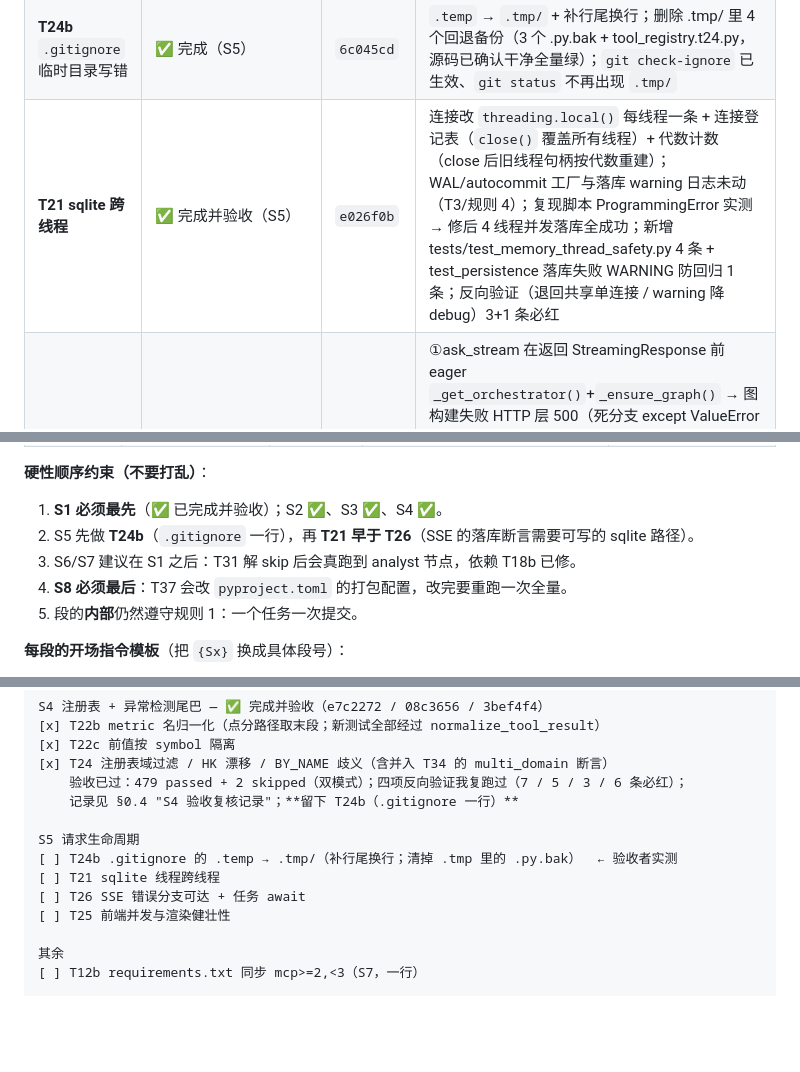
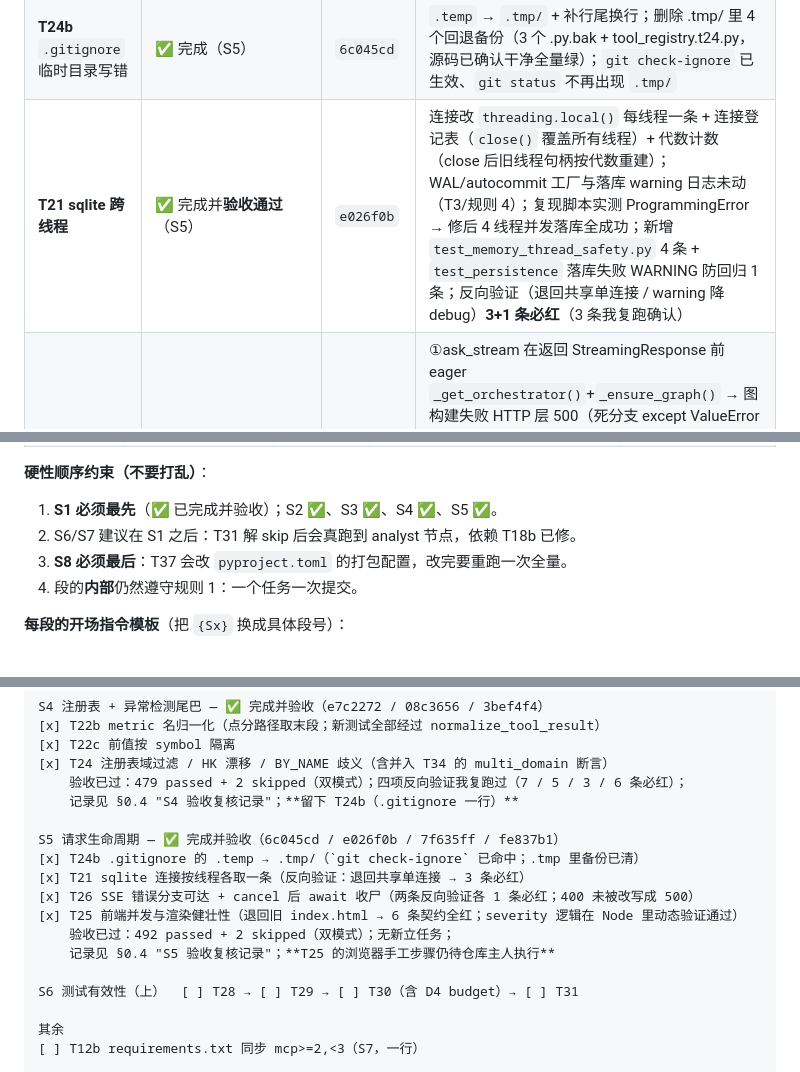
Before and after one commit to PhineasMarshell/Mosaic, a Markdown page: AUDIT_FIX_PLAN.md, 3 parts joined by grey strips. Rendered like a GitHub page; blank space fills up the shorter version.

```diff
--- a/AUDIT_FIX_PLAN.md
+++ b/AUDIT_FIX_PLAN.md
@@ -110,7 +110,7 @@
 | **T22c 前值按 symbol 隔离** | ✅ 完成并验收（S4） | `08c3656` | 前值 key = `(metric_basename, symbol)`（symbol 取 `arguments.symbol` → domain → "unknown"）；同一次调用内混入多 symbol 也隔离；market_cache 存储取舍已写入注释（TTL/LRU 淘汰与"前值过期不可比"一致，丢前值=少报不误报）+ 拿不到前值留 debug；6 条新用例；反向验证：停用 symbol 作用域 → 5 条必红（含"三次独立调查"复现用例——初版 parametrize 写法被反向验证抓出是假阳性，已改为单用例内顺序执行） |
 | **T24 注册表** | ✅ 完成并验收（S4，**并入 T34 的注册表断言**） | `3bef4f4` | ①`registry_text` 删 `or ALL_TOOLS` 静默回退、health 始终附加、空域 warning；②hk_quote/hk_search domain→`hk_stock`、hk_search category 对齐 technical；③BY_NAME 重复 operationId：cross 优先→先注册者为规范条目（保住 F10 钉死的 quote/search→a_share 与 snapshot→cross），占位条目显式进 `SHARED_BY_NAME`；T34 的 `assert A or B` 恒真改 `and`；7 条新用例，三处改动逐项反向验证必红 |
 | **T24b** `.gitignore` 临时目录写错 | ✅ 完成（S5） | `6c045cd` | `.temp` → `.tmp/` + 补行尾换行；删除 .tmp/ 里 4 个回退备份（3 个 .py.bak + tool_registry.t24.py，源码已确认干净全量绿）；`git check-ignore` 已生效、`git status` 不再出现 `.tmp/` |
-| **T21 sqlite 跨线程** | ✅ 完成并验收（S5） | `e026f0b` | 连接改 `threading.local()` 每线程一条 + 连接登记表（`close()` 覆盖所有线程）+ 代数计数（close 后旧线程句柄按代数重建）；WAL/autocommit 工厂与落库 warning 日志未动（T3/规则 4）；复现脚本 ProgrammingError 实测 → 修后 4 线程并发落库全成功；新增 tests/test_memory_thread_safety.py 4 条 + test_persistence 落库失败 WARNING 防回归 1 条；反向验证（退回共享单连接 / warning 降 debug）3+1 条必红 |
+| **T21 sqlite 跨线程** | ✅ 完成并**验收通过**（S5） | `e026f0b` | 连接改 `threading.local()` 每线程一条 + 连接登记表（`close()` 覆盖所有线程）+ 代数计数（close 后旧线程句柄按代数重建）；WAL/autocommit 工厂与落库 warning 日志未动（T3/规则 4）；复现脚本实测 ProgrammingError → 修后 4 线程并发落库全成功；新增 `test_memory_thread_safety.py` 4 条 + `test_persistence` 落库失败 WARNING 防回归 1 条；反向验证（退回共享单连接 / warning 降 debug）**3+1 条必红**（3 条我复跑确认） |
 | **T26 SSE 错误分支** | ✅ 完成并验收（S5） | `7f635ff` | ①ask_stream 在返回 StreamingResponse 前 eager `_get_orchestrator()`+`_ensure_graph()` → 图构建失败 HTTP 层 500（死分支 except ValueError 删除；_parse_ask_payload 留 try 外以免 400 被改写 500）；②finally 在 cancel 后 `await gather(task, return_exceptions=True)` 收尸；运行期错误走 200+SSE 事件的契约保留；新增 2 条用例旧实现下均必红（**教训**：预算超时路径的 task.cancel() 会清掉 Future 未检索标记、掩盖 warning——测试必须用客户端断开 aclose 场景才暴露） |
 | **T25 前端健壮化** | ✅ 完成并验收（S5） | `fe837b1` | ①计时器/AbortController 按请求持有（局部变量），finally 只清自己的；②ask() 防重入：追问 → superseded+abort 静默接管旧请求，不并发两条，接管期不解锁按钮；③addAILoader 返回行、removeLoader(row) 只删自己的；④severity 白名单渲染（low/medium/high/critical，未知不显示徽章），异常卡逐条 try/catch 降级；补 .critical 样式；新建 tests/test_web_frontend_contract.py 6 条文本契约，退回旧 index.html 全红；node --check 语法校验过 |
 | **T12b** requirements 同步 | ⬜ 未做（S7） | — | `requirements.txt:8` 仍是 `mcp>=1.12` |
@@ -364,11 +397,10 @@
 | **S8 打包与收尾** | T37 → T36 → 最终全量验收 | §0 + §5 + §3 的 T37 | T37（打包/CI）会动 `pyproject.toml`，必须在所有代码改动之后；T36 文档同步放最后 | 全绿；`§0.4` 定稿；CI 安装步骤可通过 |
 
 **硬性顺序约束（不要打乱）**：
-1. **S1 必须最先**（✅ 已完成并验收）；S2 ✅、S3 ✅、S4 ✅。
-2. S5 先做 **T24b**（`.gitignore` 一行），再 **T21 早于 T26**（SSE 的落库断言需要可写的 sqlite 路径）。
-3. S6/S7 建议在 S1 之后：T31 解 skip 后会真跑到 analyst 节点，依赖 T18b 已修。
-4. **S8 必须最后**：T37 会改 `pyproject.toml` 的打包配置，改完要重跑一次全量。
-5. 段的**内部**仍然遵守规则 1：一个任务一次提交。
+1. **S1 必须最先**（✅ 已完成并验收）；S2 ✅、S3 ✅、S4 ✅、S5 ✅。
+2. S6/S7 建议在 S1 之后：T31 解 skip 后会真跑到 analyst 节点，依赖 T18b 已修。
+3. **S8 必须最后**：T37 会改 `pyproject.toml` 的打包配置，改完要重跑一次全量。
+4. 段的**内部**仍然遵守规则 1：一个任务一次提交。
 
 **每段的开场指令模板**（把 `{Sx}` 换成具体段号）：
 
@@ -1542,11 +1574,15 @@ S4 注册表 + 异常检测尾巴 — ✅ 完成并验收（e7c2272 / 08c3656 /
     验收已过：479 passed + 2 skipped（双模式）；四项反向验证我复跑过（7 / 5 / 3 / 6 条必红）；
     记录见 §0.4 "S4 验收复核记录"；**留下 T24b（.gitignore 一行）**
 
-S5 请求生命周期
-[ ] T24b .gitignore 的 .temp → .tmp/（补行尾换行；清掉 .tmp 里的 .py.bak）  ← 验收者实测
-[ ] T21 sqlite 线程跨线程
-[ ] T26 SSE 错误分支可达 + 任务 await
-[ ] T25 前端并发与渲染健壮性
+S5 请求生命周期 — ✅ 完成并验收（6c045cd / e026f0b / 7f635ff / fe837b1）
+[x] T24b .gitignore 的 .temp → .tmp/（`git check-ignore` 已命中；.tmp 里备份已清）
+[x] T21 sqlite 连接按线程各取一条（反向验证：退回共享单连接 → 3 条必红）
+[x] T26 SSE 错误分支可达 + cancel 后 await 收尸（两条反向验证各 1 条必红；400 未被改写成 500）
+[x] T25 前端并发与渲染健壮性（退回旧 index.html → 6 条契约全红；severity 逻辑在 Node 里动态验证通过）
+    验收已过：492 passed + 2 skipped（双模式）；无新立任务；
+    记录见 §0.4 "S5 验收复核记录"；**T25 的浏览器手工步骤仍待仓库主人执行**
+
+S6 测试有效性（上）  [ ] T28 → [ ] T29 → [ ] T30（含 D4 budget）→ [ ] T31
 
 其余
 [ ] T12b requirements.txt 同步 mcp>=2,<3（S7，一行）
```
Also changed, not shown: other parts of AUDIT_FIX_PLAN.md (+43 -10 lines).
